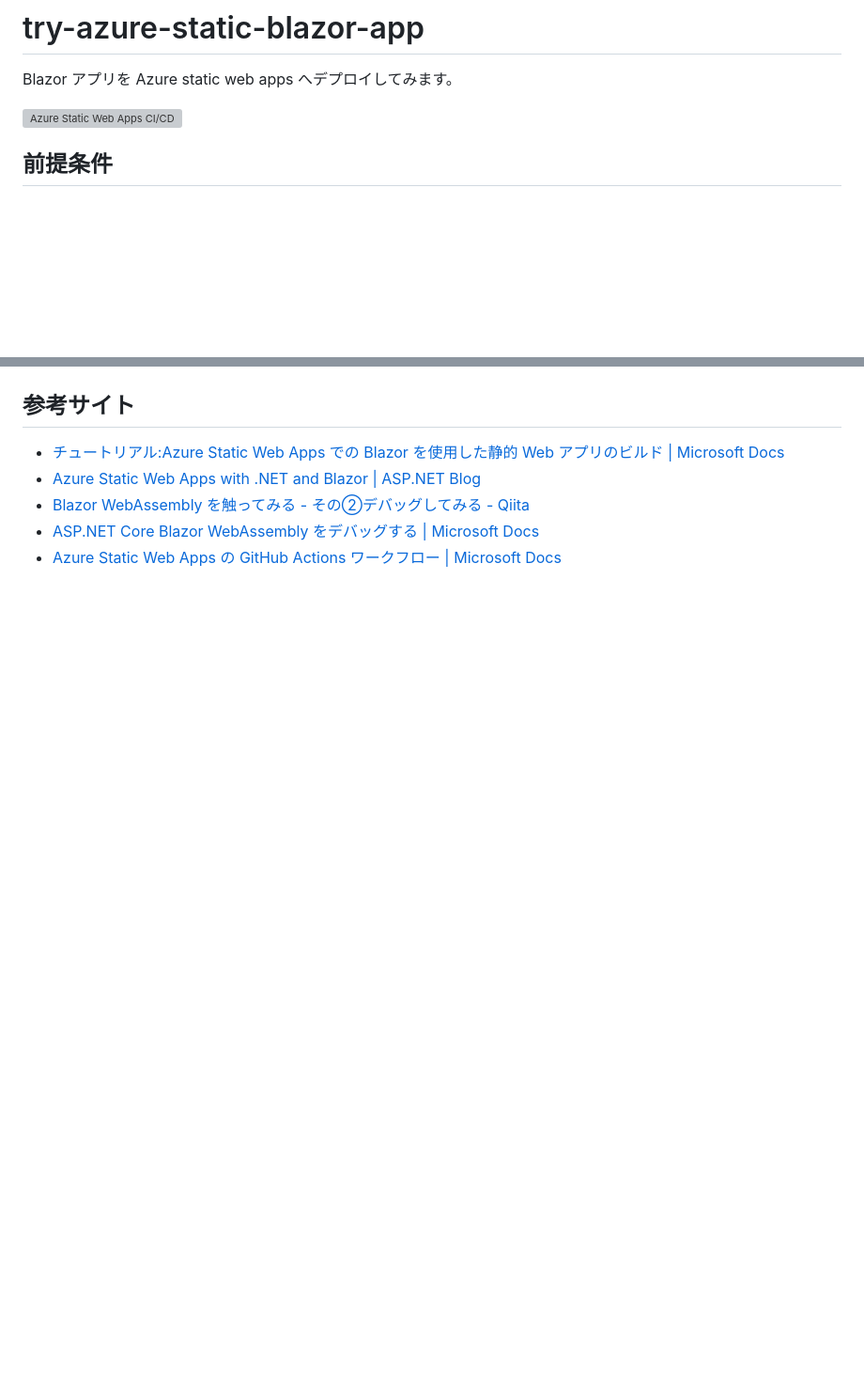
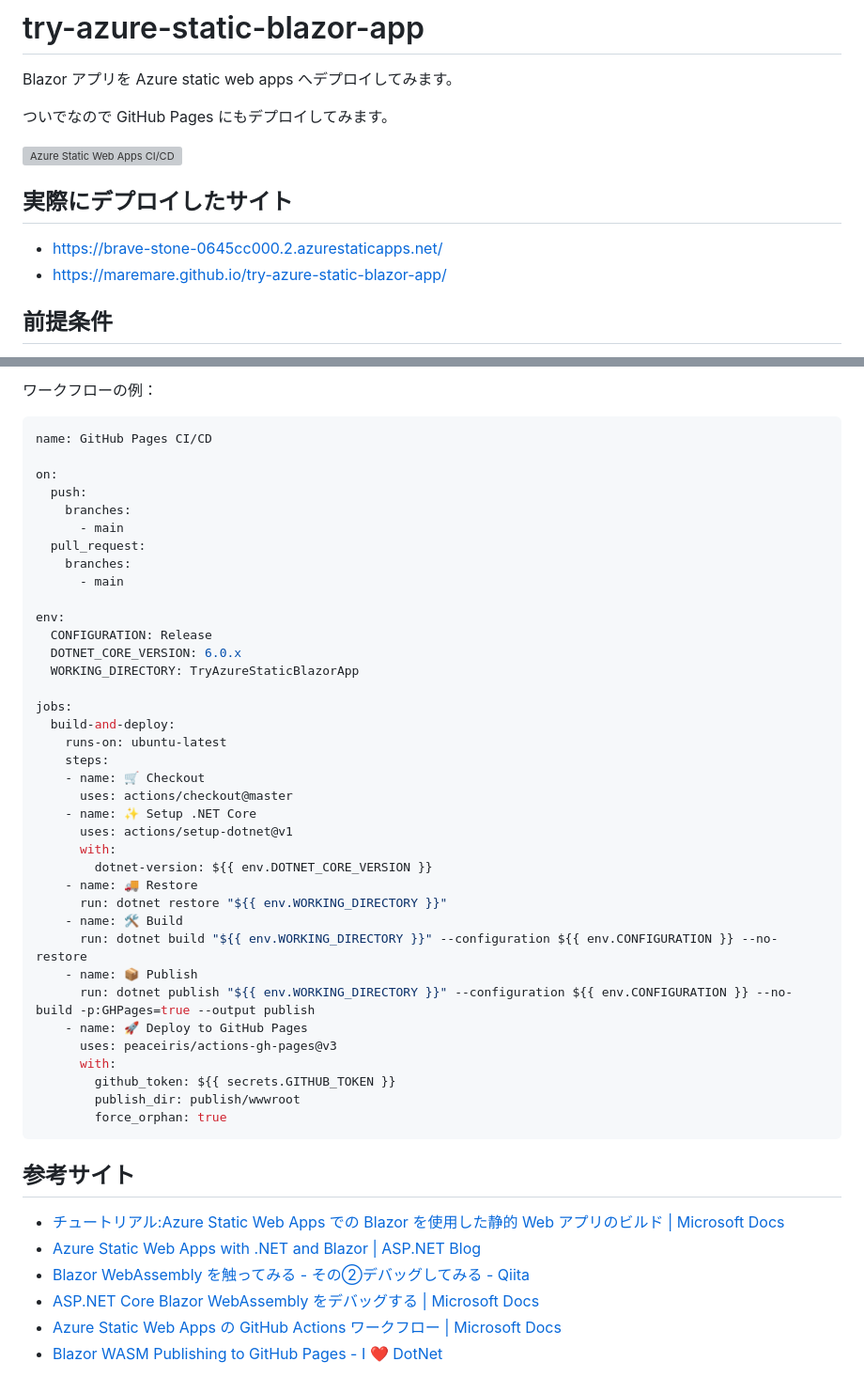
Before and after one commit to MareMare/try-deploy-blazor-wasm-app, a Markdown page: README.md, 2 parts joined by grey strips. Shown: that part at 94% size. GitHub-like rendering; blank space fills up the shorter version; grey boxes are pictures that could not be loaded.

Commit message:
GitHub Pages にもデプロイしてみます。 (#2)
* GitHub Pages にもデプロイしてみます。

* Update README.md

````diff
--- a/README.md
+++ b/README.md
@@ -1,7 +1,14 @@
 # try-azure-static-blazor-app
 Blazor アプリを Azure static web apps へデプロイしてみます。
 
+ついでなので GitHub Pages にもデプロイしてみます。
+
 ![Azure Static Web Apps CI/CD](https://github.com/MareMare/try-azure-static-blazor-app/workflows/Azure%20Static%20Web%20Apps%20CI/CD/badge.svg?branch=master)
+
+## 実際にデプロイしたサイト
+
+* https://brave-stone-0645cc000.2.azurestaticapps.net/
+* https://maremare.github.io/try-azure-static-blazor-app/
 
 ## 前提条件
 
@@ -184,3 +210,43 @@ dotnet build
+ワークフローの例：
+```yml
+name: GitHub Pages CI/CD
+
+on:
+  push:
+    branches:
+      - main
+  pull_request:
+    branches:
+      - main
+
+env:
+  CONFIGURATION: Release
+  DOTNET_CORE_VERSION: 6.0.x
+  WORKING_DIRECTORY: TryAzureStaticBlazorApp
+
+jobs:
+  build-and-deploy:
+    runs-on: ubuntu-latest
+    steps:
+    - name: 🛒 Checkout
+      uses: actions/checkout@master
+    - name: ✨ Setup .NET Core
+      uses: actions/setup-dotnet@v1
+      with:
+        dotnet-version: ${{ env.DOTNET_CORE_VERSION }}
+    - name: 🚚 Restore
+      run: dotnet restore "${{ env.WORKING_DIRECTORY }}"
+    - name: 🛠️ Build
+      run: dotnet build "${{ env.WORKING_DIRECTORY }}" --configuration ${{ env.CONFIGURATION }} --no-restore
+    - name: 📦 Publish
+      run: dotnet publish "${{ env.WORKING_DIRECTORY }}" --configuration ${{ env.CONFIGURATION }} --no-build -p:GHPages=true --output publish
+    - name: 🚀 Deploy to GitHub Pages
+      uses: peaceiris/actions-gh-pages@v3
+      with:
+        github_token: ${{ secrets.GITHUB_TOKEN }}
+        publish_dir: publish/wwwroot
+        force_orphan: true
+```
 
 ## 参考サイト
 * [チュートリアル:Azure Static Web Apps での Blazor を使用した静的 Web アプリのビルド \| Microsoft Docs](https://docs.microsoft.com/ja-jp/azure/static-web-apps/deploy-blazor?WT.mc_id=-blog-scottha)
@@ -188,3 +254,4 @@ dotnet build
 * [Blazor WebAssembly を触ってみる \- その②デバッグしてみる \- Qiita](https://qiita.com/chyonek/items/ef76e97d18904053fcf6)
 * [ASP\.NET Core Blazor WebAssembly をデバッグする \| Microsoft Docs](https://docs.microsoft.com/ja-jp/aspnet/core/blazor/debug?view=aspnetcore-3.1&tabs=visual-studio-code)
 * [Azure Static Web Apps の GitHub Actions ワークフロー \| Microsoft Docs](https://docs.microsoft.com/ja-jp/azure/static-web-apps/github-actions-workflow#build-and-deploy)
+* [Blazor WASM Publishing to GitHub Pages \- I ❤️ DotNet](https://ilovedotnet.org/blogs/blazor-wasm-publishing-to-github-pages/)
````
Also changed, not shown: other parts of README.md (+19 -0 lines), images/08.png (added), 2 other files.
